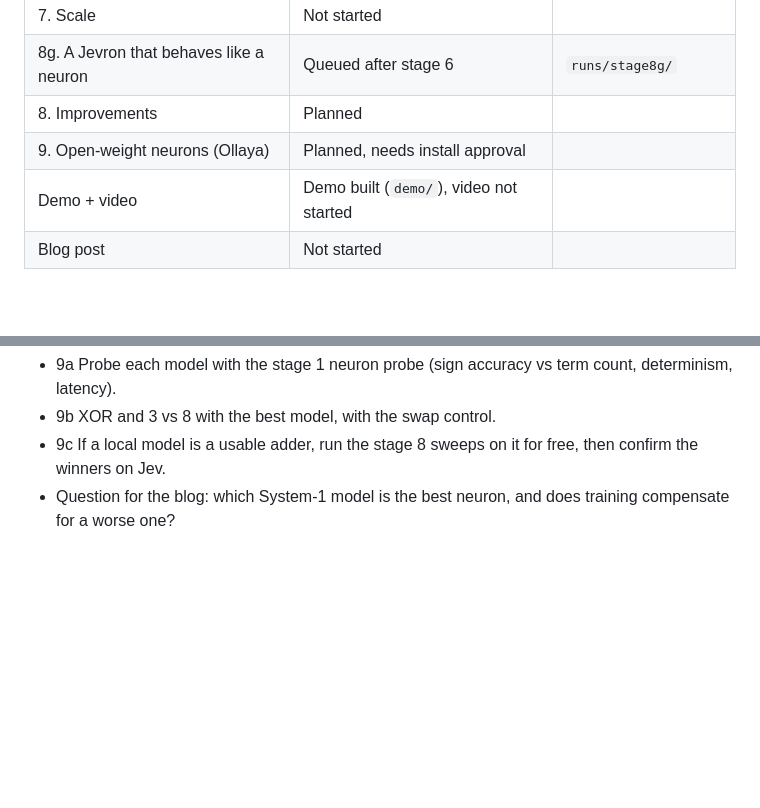
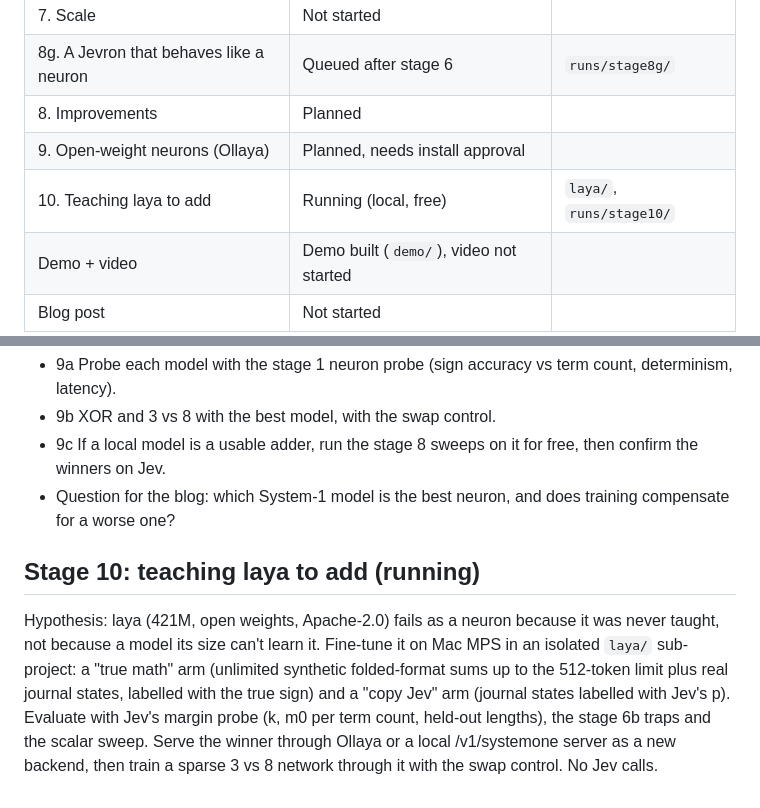
Before and after one commit to iamrajjoshi/jevrons, a Markdown page: docs/PLAN.md, 2 parts joined by grey strips. Drawn GitHub-style; blank space fills up the shorter version.

Commit message:
:books: docs[plan]: add stage 10, teaching laya to add
Co-Authored-By: Claude Opus 5.5 <noreply@anthropic.com>

```diff
--- a/docs/PLAN.md
+++ b/docs/PLAN.md
@@ -36,6 +36,7 @@ Inspiration: [Mustafa Akın's NAND-gate ALU made of Jev calls](https://x.com/mus
 | 8g. A Jevron that behaves like a neuron | Queued after stage 6 | `runs/stage8g/` |
 | 8. Improvements | Planned | |
 | 9. Open-weight neurons (Ollaya) | Planned, needs install approval | |
+| 10. Teaching laya to add | Running (local, free) | `laya/`, `runs/stage10/` |
 | Demo + video | Demo built (`demo/`), video not started | |
 | Blog post | Not started | |
 
@@ -74,3 +75,7 @@ Each arm is compared against the stage 6 baseline on the same split, seeds and t
 - 9b XOR and 3 vs 8 with the best model, with the swap control.
 - 9c If a local model is a usable adder, run the stage 8 sweeps on it for free, then confirm the winners on Jev.
 - Question for the blog: which System-1 model is the best neuron, and does training compensate for a worse one?
+
+## Stage 10: teaching laya to add (running)
+
+Hypothesis: laya (421M, open weights, Apache-2.0) fails as a neuron because it was never taught, not because a model its size can't learn it. Fine-tune it on Mac MPS in an isolated `laya/` sub-project: a "true math" arm (unlimited synthetic folded-format sums up to the 512-token limit plus real journal states, labelled with the true sign) and a "copy Jev" arm (journal states labelled with Jev's p). Evaluate with Jev's margin probe (k, m0 per term count, held-out lengths), the stage 6b traps and the scalar sweep. Serve the winner through Ollaya or a local /v1/systemone server as a new backend, then train a sparse 3 vs 8 network through it with the swap control. No Jev calls.
```
